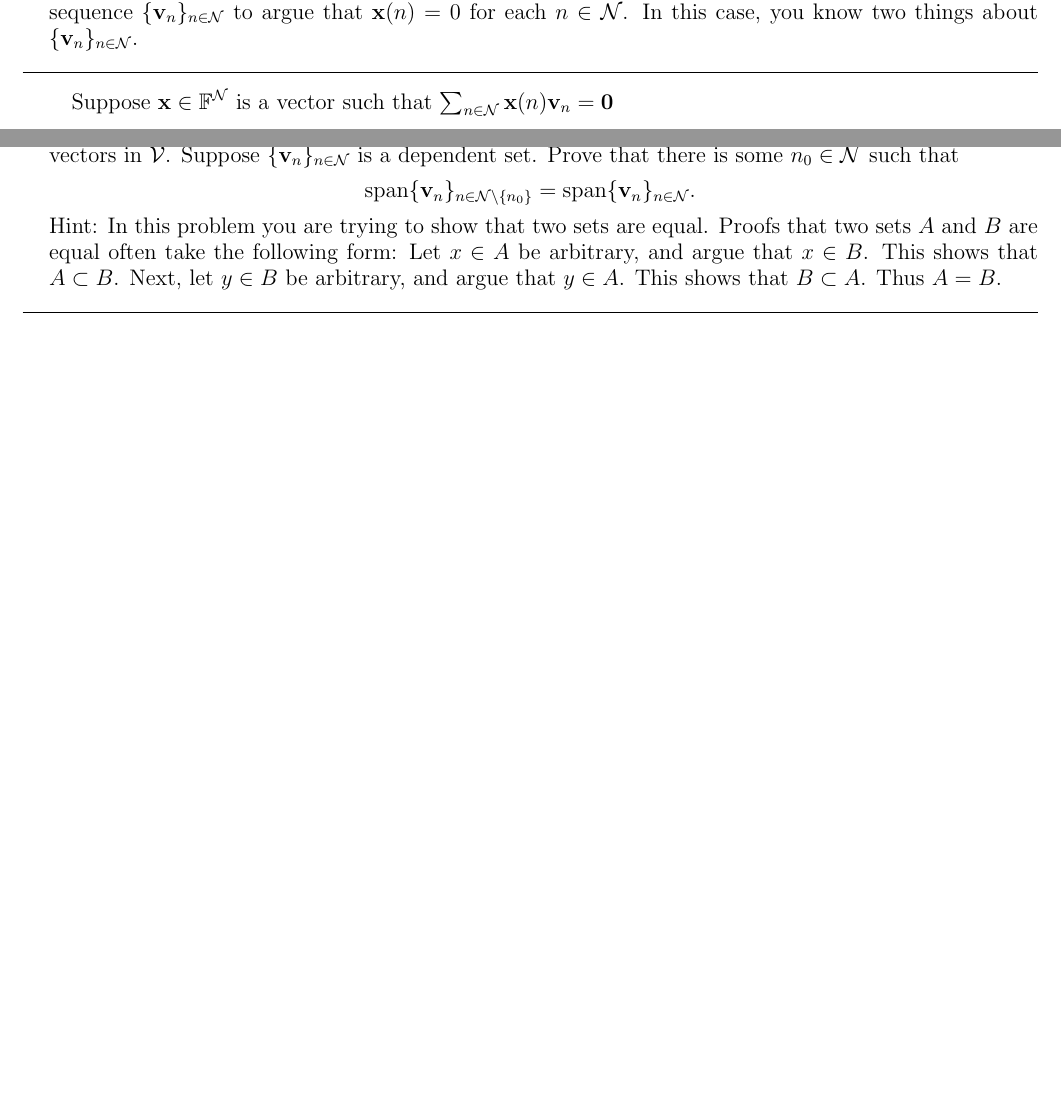
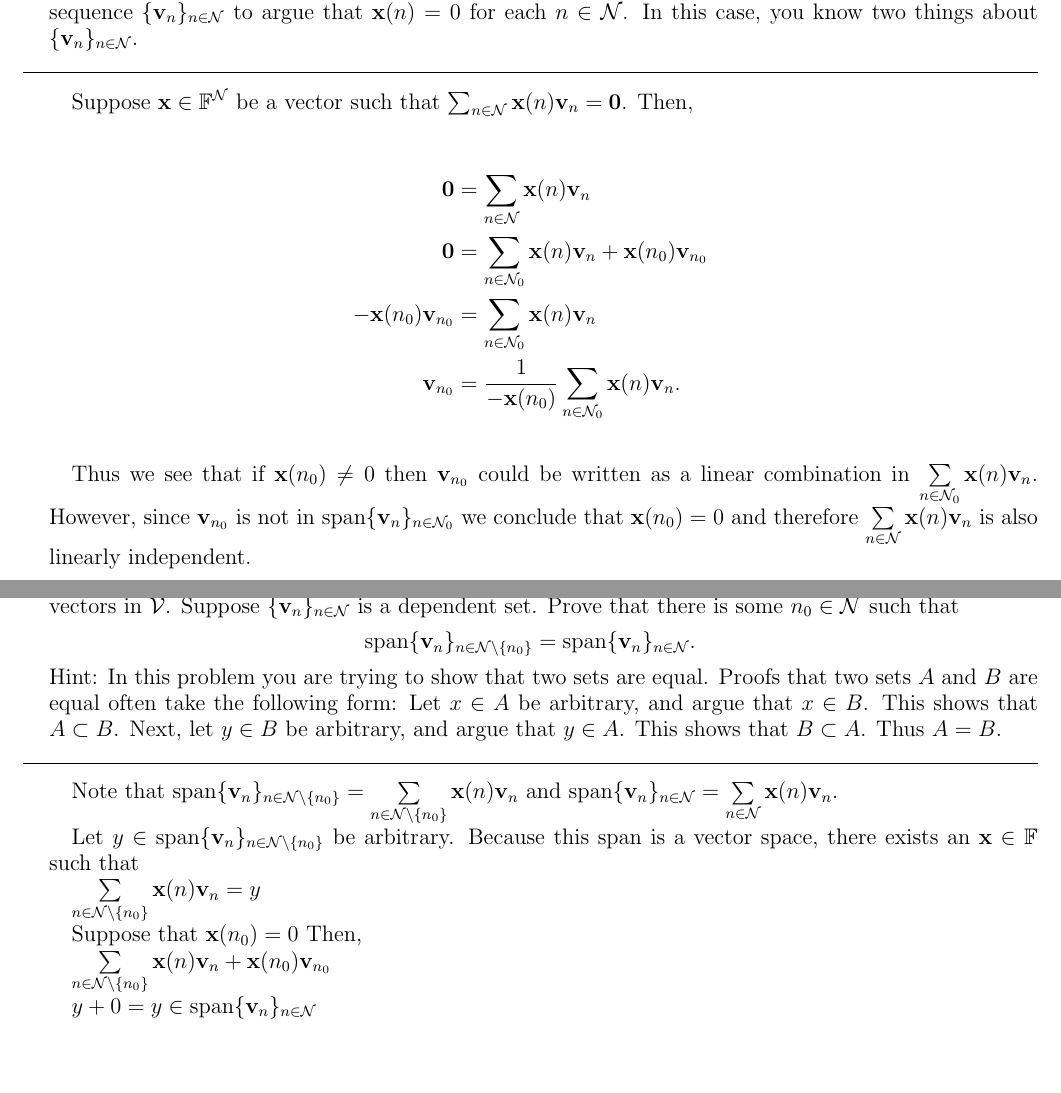
Before and after one commit to bhosley/Schoolwork, a LaTeX problem sheet (2022Q4 - Linear Algebra/HW2/HW2.tex): two parts of pages 2 and 3 of 3, joined at a grey line, cut so that both start at the same text. Compiled offline with pdfLaTeX.

Commit message:
Update HW2.tex

```diff
--- a/2022Q4 - Linear Algebra/HW2/HW2.tex
+++ b/2022Q4 - Linear Algebra/HW2/HW2.tex
@@ -116,7 +115,17 @@ Hint: Proofs that a sequence such as \(\{\mathbf{v}_{n}\}_{n\in\mathcal{N}}\) is
 \hrule
 \bigskip
 
-Suppose \(\mathbf{x}\in\mathbb{F}^{\mathcal{N}}\) is a vector such that \(\sum_{n\in\mathcal{N}}\mathbf{x}(n)\mathbf{v}_{n} = \mathbf{0}\)
+Suppose $\mathbf{x}\in\mathbb{F}^{\mathcal{N}}$ be a vector such that $\sum_{n\in\mathcal{N}}\mathbf{x}(n)\mathbf{v}_{n} = \mathbf{0}$. Then,\\
+
+\begin{align*}
+	\mathbf{0} &=\sum_{n\in\mathcal{N}}\mathbf{x}(n)\mathbf{v}_{n} \\
+	\mathbf{0} &= \sum_{n\in\mathcal{N}_{0}}\mathbf{x}(n)\mathbf{v}_{n} +  \mathbf{x}(n_0)\mathbf{v}_{n_{0}}\\
+	-\mathbf{x}(n_0)\mathbf{v}_{n_{0}} &= \sum_{n\in\mathcal{N}_{0}}\mathbf{x}(n)\mathbf{v}_{n} \\
+	\mathbf{v}_{n_{0}}  &= \frac{1}{-\mathbf{x}(n_0)} \sum_{n\in\mathcal{N}_{0}}\mathbf{x}(n)\mathbf{v}_{n}. \\
+\end{align*}
+
+Thus we see that if $\mathbf{x}(n_0)\neq0$ then $\mathbf{v}_{n_{0}}$ could be written as a linear combination in $\sum\limits_{n\in\mathcal{N}_{0}}\mathbf{x}(n)\mathbf{v}_{n}$.
+However, since $\mathbf{v}_{n_{0}}$ is not in $\operatorname{span}\{\mathbf{v}_{n}\}_{n\in\mathcal{N}_{0}}$ we conclude that $\mathbf{x}(n_0)=0$ and therefore $\sum\limits_{n\in\mathcal{N}}\mathbf{x}(n)\mathbf{v}_{n}$ is also linearly independent.
 
 
 
@@ -128,6 +137,25 @@ Hint: In this problem you are trying to show that two sets are equal. Proofs tha
 \hrule
 \bigskip
 
+Note that
+$ \operatorname{span}\{\mathbf{v}_{n}\}_{n\in\mathcal{N}\setminus\{n_{0}\}} =
+\sum\limits_{n\in\mathcal{N}\setminus\{n_0\}}\mathbf{x}(n)\mathbf{v}_{n} $
+and
+$ \operatorname{span}\{\mathbf{v}_{n}\}_{n\in\mathcal{N}} =
+ \sum\limits_{n\in\mathcal{N}}\mathbf{x}(n)\mathbf{v}_{n} $.
+
+Let $y\in \operatorname{span}\{\mathbf{v}_{n}\}_{n\in\mathcal{N}\setminus\{n_{0}\}} $ be arbitrary.
+Because this span is a vector space, there exists an $\textbf{x}\in\mathbb{F}$ such that
+
+$ \sum\limits_{n\in\mathcal{N}\setminus\{n_0\}}\mathbf{x}(n)\mathbf{v}_{n} = y $
+
+Suppose that $\mathbf{x}(n_0) = 0$ Then,
+
+$ \sum\limits_{n\in\mathcal{N}\setminus\{n_0\}}\mathbf{x}(n)\mathbf{v}_{n} + \mathbf{x}(n_0)\mathbf{v}_{n_0} $
+
+$y+0 = y \in   \operatorname{span}\{\mathbf{v}_{n}\}_{n\in\mathcal{N}} $
+
+
 
 \vspace*{\fill}
 \item Go to \href{https://eigenquiz.app/}{Eigenquiz.app} and complete activity a901772. Upload a completion certificate for this activity to your homework folder.
```
Also changed, not shown: 2022Q4 - Linear Algebra/HW2/HW2.tex (43 more changed lines).
